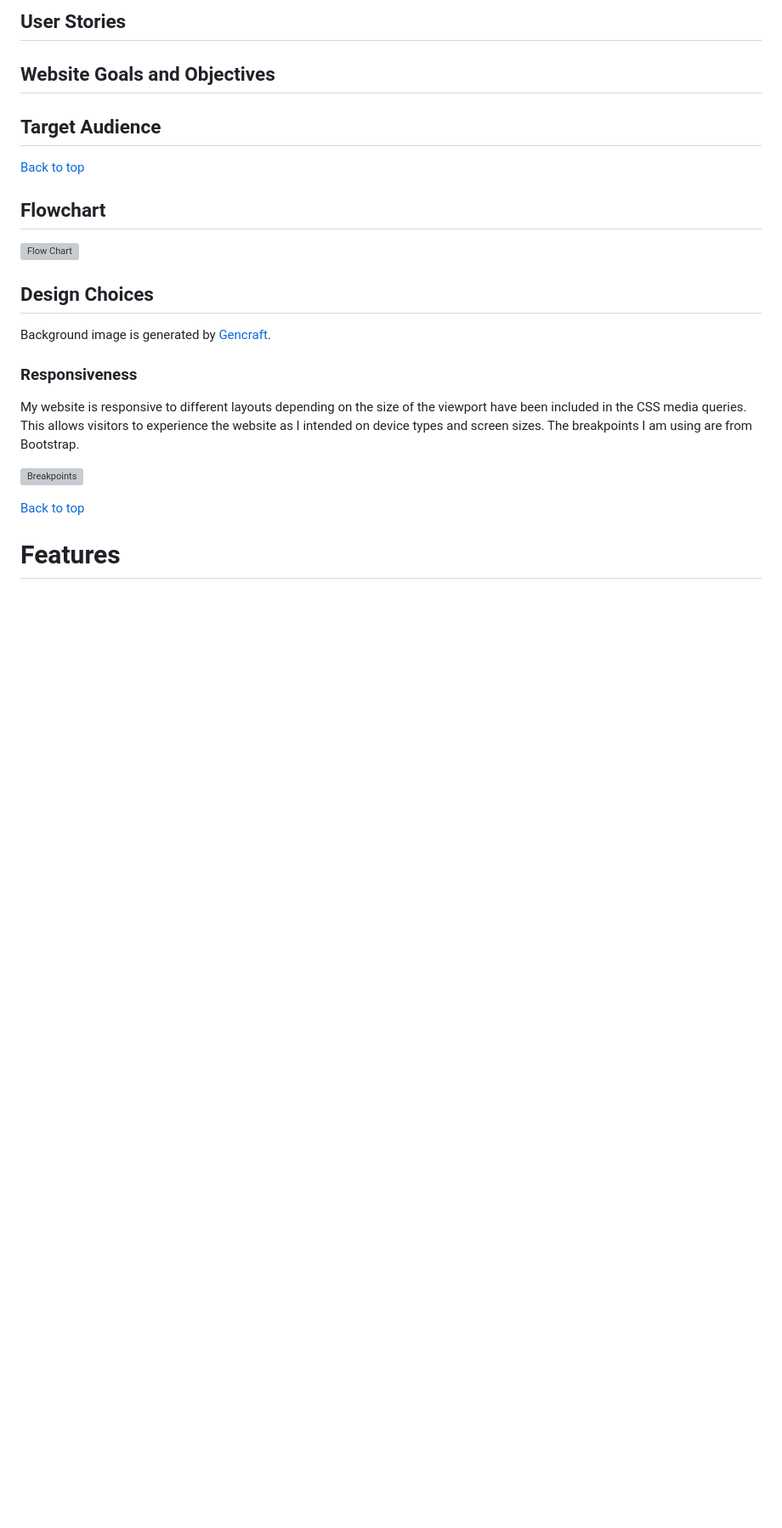
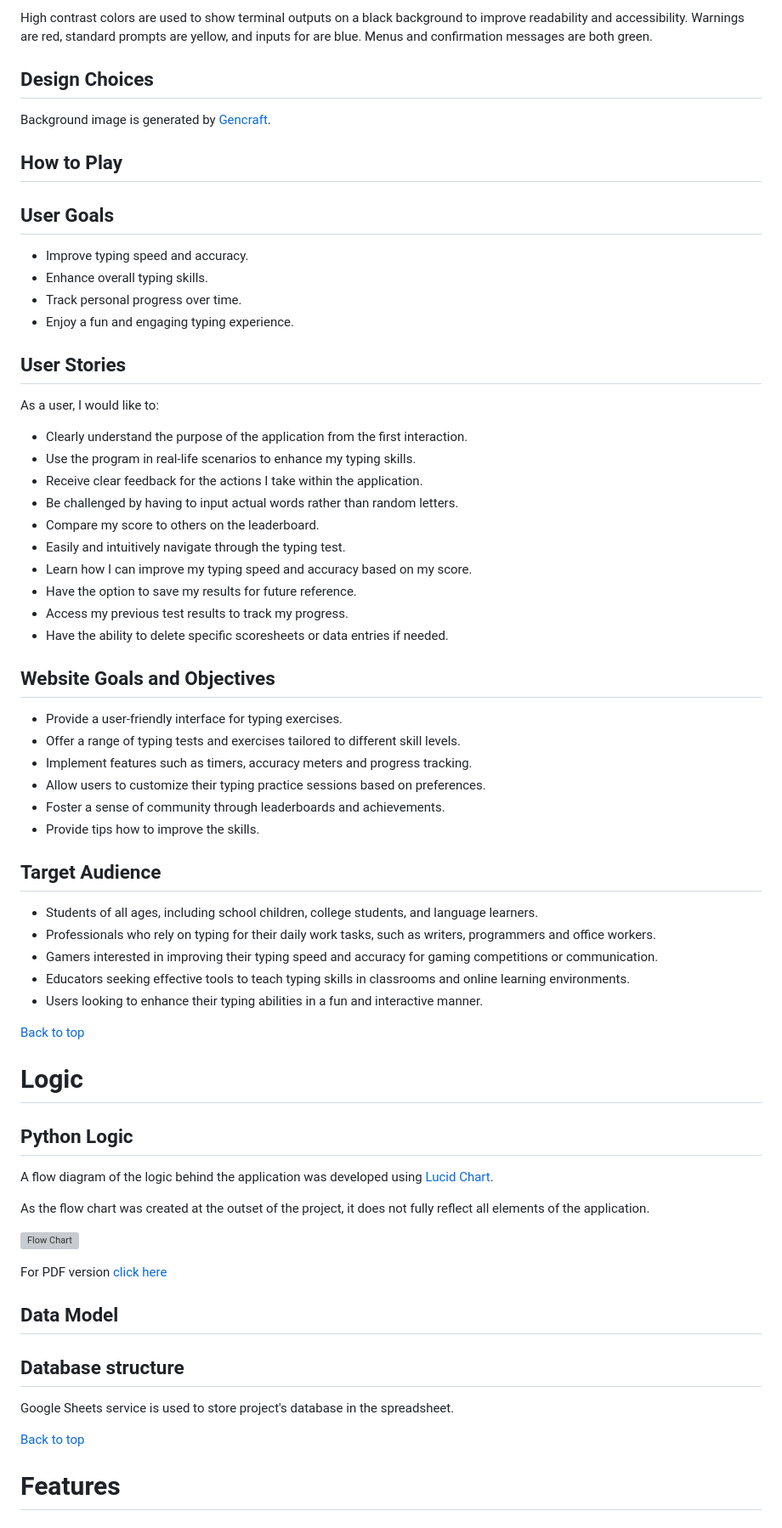
Before and after one commit to Indre-V/speedy-py, a Markdown page: README.md, the part around the change printed below. Shown: that part at 85% size. Rendered like a GitHub page; blank space fills up the shorter version; grey boxes are pictures that could not be loaded.

Commit message:
add: UX section to README

```diff
--- a/README.md
+++ b/README.md
@@ -17,28 +18,73 @@ It is deployed to Heroku to ensure a seamless user experience for players.
 
-## User Stories
-
-
-## Website Goals and Objectives
-
-## Target Audience
-
-
-
-[Back to top](#contents)
-
-## Flowchart
-
-![Flow Chart](docs/flow-chart.png)
+High contrast colors are used to show terminal outputs on a black background to improve readability and accessibility. Warnings are red, standard prompts are yellow, and inputs for are blue. Menus and confirmation messages are both green.
 
 ## Design Choices
 
 Background image is generated by [Gencraft](https://gencraft.com/ "Gencraft").
 
-### Responsiveness
+## How to Play
 
-My website is responsive to different layouts depending on the size of the viewport have been included in the CSS media queries. This allows visitors to experience the website as I intended on device types and screen sizes. The breakpoints I am using are from Bootstrap.
+## User Goals
 
-![Breakpoints](docs/media-queries.png)
+* Improve typing speed and accuracy.
+* Enhance overall typing skills.
+* Track personal progress over time.
+* Enjoy a fun and engaging typing experience.
+
+## User Stories
+
+As a user, I would like to:
+  * Clearly understand the purpose of the application from the first interaction.
+  * Use the program in real-life scenarios to enhance my typing skills.
+  * Receive clear feedback for the actions I take within the application.
+  * Be challenged by having to input actual words rather than random letters.
+  * Compare my score to others on the leaderboard.
+  * Easily and intuitively navigate through the typing test.
+  * Learn how I can improve my typing speed and accuracy based on my score.
+  * Have the option to save my results for future reference.
+  * Access my previous test results to track my progress.
+  * Have the ability to delete specific scoresheets or data entries if needed.
+
+
+## Website Goals and Objectives
+
+* Provide a user-friendly interface for typing exercises.
+* Offer a range of typing tests and exercises tailored to different skill levels.
+* Implement features such as timers, accuracy meters and progress tracking.
+* Allow users to customize their typing practice sessions based on preferences.
+* Foster a sense of community through leaderboards and achievements.
+* Provide tips how to improve the skills.
+
+
+## Target Audience
+
+* Students of all ages, including school children, college students, and language learners.
+* Professionals who rely  on typing for their daily work tasks, such as writers, programmers and office workers.
+* Gamers interested in improving their typing speed and accuracy for gaming competitions or communication.
+* Educators seeking effective tools to teach typing skills in classrooms and online learning environments.
+* Users looking to enhance their typing abilities in a fun and interactive manner.
+
+
+[Back to top](#contents)
+
+# Logic
+
+## Python Logic
+
+A flow diagram of the logic behind the application was developed using [Lucid Chart](https://www.lucidchart.com/).
+
+As the flow chart was created at the outset of the project, it does not fully reflect all elements of the application.
+
+![Flow Chart](docs/flow-chart.png)
+
+For PDF version [click here](docs/flow-diagram.pdf)
+
+## Data Model
+
+
+## Database structure
+
+Google Sheets service is used to store project's database in the spreadsheet.
 
 [Back to top](#contents)
 
```
Also changed, not shown: other parts of README.md (+40 -35 lines).
